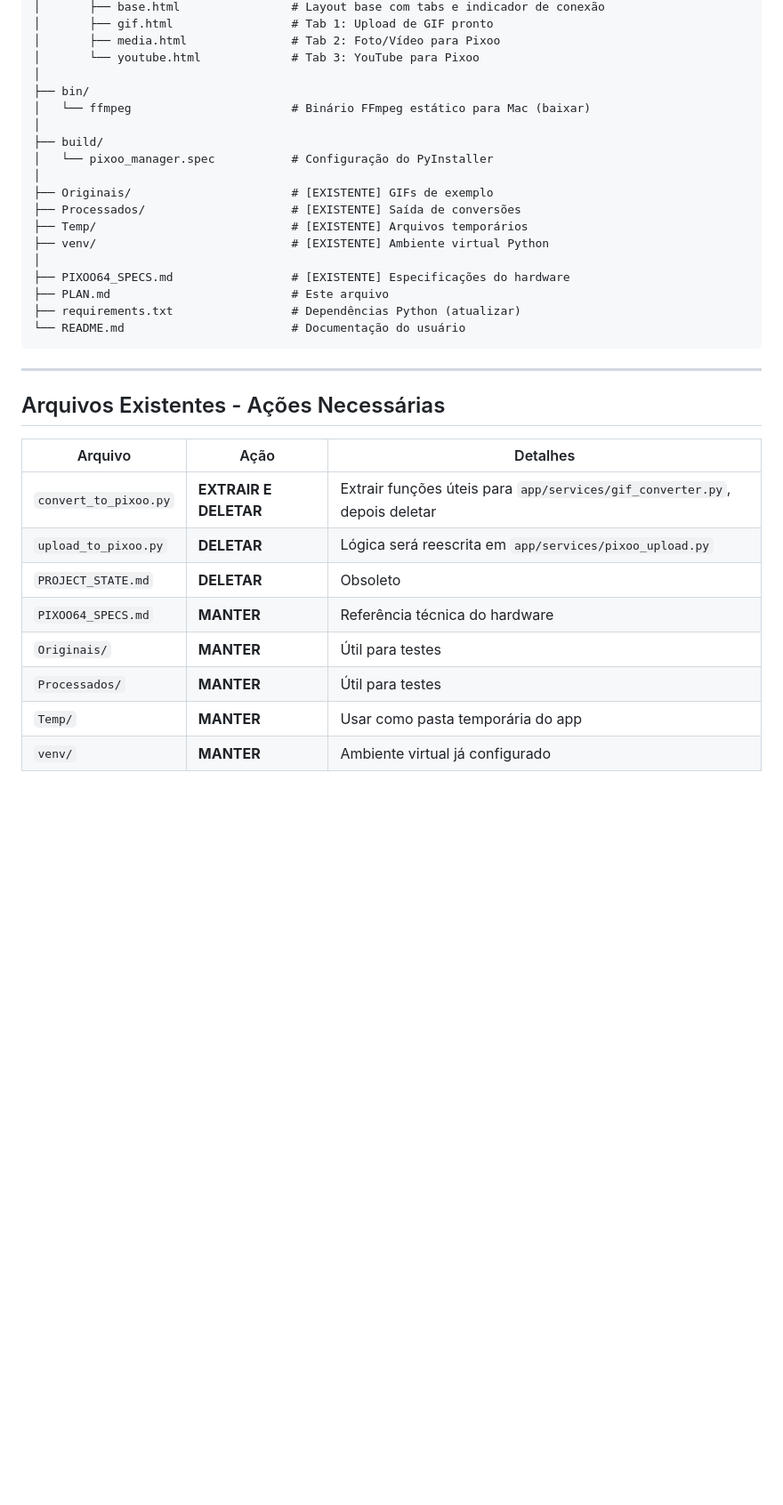
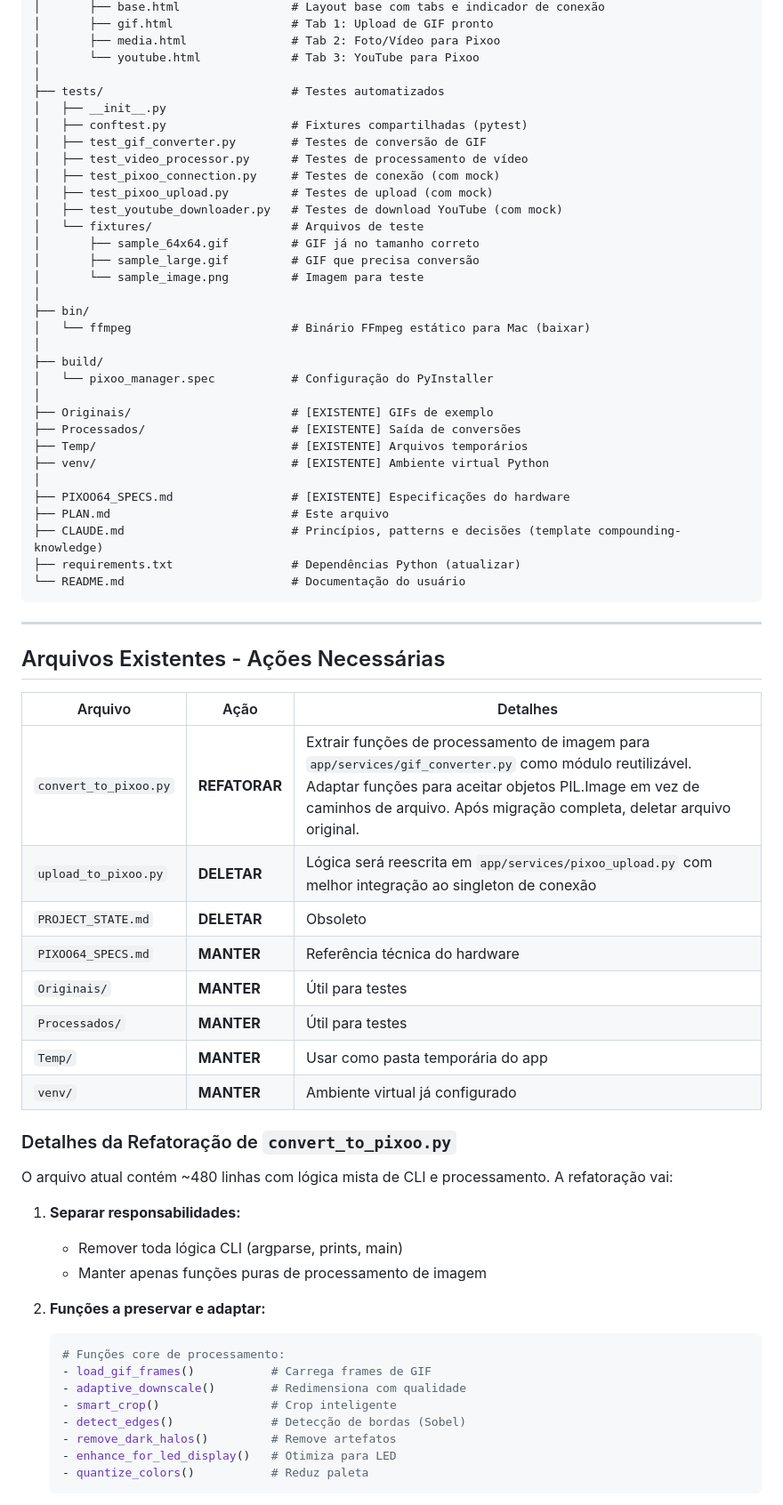
Before and after one commit to dpalis/pixoo-manager, a Markdown page: PLAN.md, the part around one of its changes. Shown at 89% size. Rendered like a GitHub page; blank space fills up the shorter version.

````diff
--- a/PLAN.md
+++ b/PLAN.md
@@ -57,6 +57,19 @@ Pixoo 64/                            # RAIZ DO PROJETO
 │       ├── media.html               # Tab 2: Foto/Vídeo para Pixoo
 │       └── youtube.html             # Tab 3: YouTube para Pixoo
 │
+├── tests/                           # Testes automatizados
+│   ├── __init__.py
+│   ├── conftest.py                  # Fixtures compartilhadas (pytest)
+│   ├── test_gif_converter.py        # Testes de conversão de GIF
+│   ├── test_video_processor.py      # Testes de processamento de vídeo
+│   ├── test_pixoo_connection.py     # Testes de conexão (com mock)
+│   ├── test_pixoo_upload.py         # Testes de upload (com mock)
+│   ├── test_youtube_downloader.py   # Testes de download YouTube (com mock)
+│   └── fixtures/                    # Arquivos de teste
+│       ├── sample_64x64.gif         # GIF já no tamanho correto
+│       ├── sample_large.gif         # GIF que precisa conversão
+│       └── sample_image.png         # Imagem para teste
+│
 ├── bin/
 │   └── ffmpeg                       # Binário FFmpeg estático para Mac (baixar)
 │
@@ -70,6 +83,7 @@ Pixoo 64/                            # RAIZ DO PROJETO
 │
 ├── PIXOO64_SPECS.md                 # [EXISTENTE] Especificações do hardware
 ├── PLAN.md                          # Este arquivo
+├── CLAUDE.md                        # Princípios, patterns e decisões (template compounding-knowledge)
 ├── requirements.txt                 # Dependências Python (atualizar)
 └── README.md                        # Documentação do usuário
 ```
@@ -80,11 +94,32 @@ Pixoo 64/                            # RAIZ DO PROJETO
 
 | Arquivo | Ação | Detalhes |
 |---------|------|----------|
-| `convert_to_pixoo.py` | **EXTRAIR E DELETAR** | Extrair funções úteis para `app/services/gif_converter.py`, depois deletar |
-| `upload_to_pixoo.py` | **DELETAR** | Lógica será reescrita em `app/services/pixoo_upload.py` |
+| `convert_to_pixoo.py` | **REFATORAR** | Extrair funções de processamento de imagem para `app/services/gif_converter.py` como módulo reutilizável. Adaptar funções para aceitar objetos PIL.Image em vez de caminhos de arquivo. Após migração completa, deletar arquivo original. |
+| `upload_to_pixoo.py` | **DELETAR** | Lógica será reescrita em `app/services/pixoo_upload.py` com melhor integração ao singleton de conexão |
 | `PROJECT_STATE.md` | **DELETAR** | Obsoleto |
 | `PIXOO64_SPECS.md` | **MANTER** | Referência técnica do hardware |
 | `Originais/` | **MANTER** | Útil para testes |
 | `Processados/` | **MANTER** | Útil para testes |
 | `Temp/` | **MANTER** | Usar como pasta temporária do app |
 | `venv/` | **MANTER** | Ambiente virtual já configurado |
+
+### Detalhes da Refatoração de `convert_to_pixoo.py`
+
+O arquivo atual contém ~480 linhas com lógica mista de CLI e processamento. A refatoração vai:
+
+1. **Separar responsabilidades:**
+   - Remover toda lógica CLI (argparse, prints, main)
+   - Manter apenas funções puras de processamento de imagem
+
+2. **Funções a preservar e adaptar:**
+   ```python
+   # Funções core de processamento:
+   - load_gif_frames()           # Carrega frames de GIF
+   - adaptive_downscale()        # Redimensiona com qualidade
+   - smart_crop()                # Crop inteligente
+   - detect_edges()              # Detecção de bordas (Sobel)
+   - remove_dark_halos()         # Remove artefatos
+   - enhance_for_led_display()   # Otimiza para LED
+   - quantize_colors()           # Reduz paleta
+   ```
+
````
Also changed, not shown: other parts of PLAN.md (+104 -1 lines).
